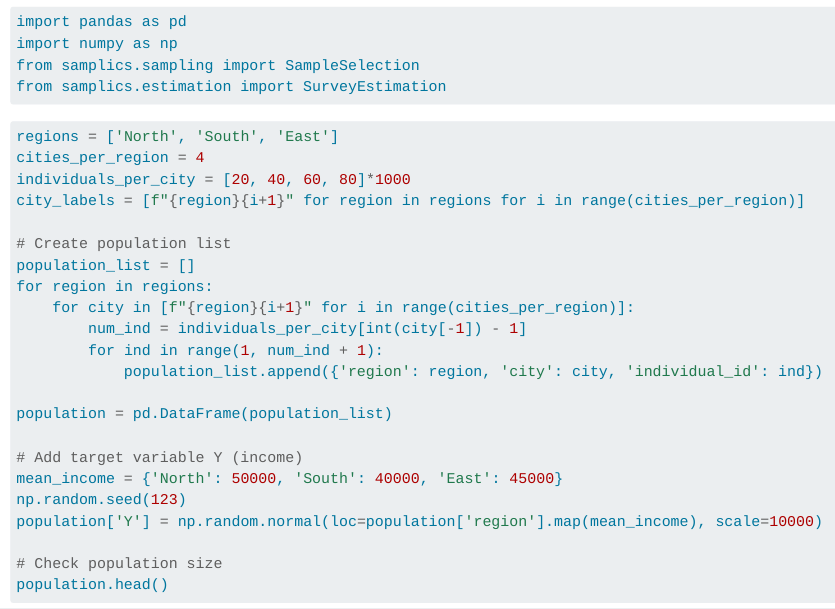
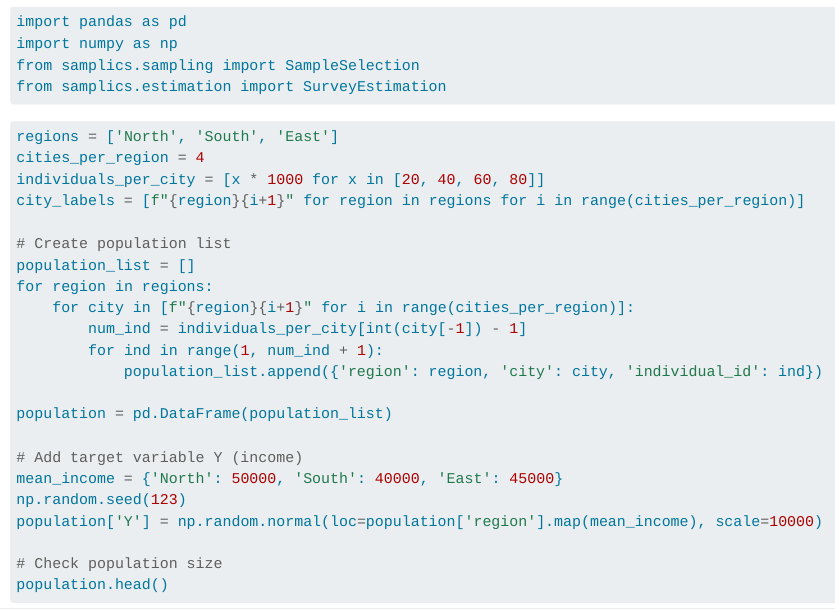
Before and after one commit to DepartmentOfStatisticsPUE/bi-2026, a Quarto document (codes/00-survey.qmd): the page in a window 1100 px wide, from 1360 px down. Rendered offline with R 4.5, knitr and Pandoc in place of Quarto, with nearby package versions; long lines of code are wrapped.

Commit message:
fix Python list multiplication bug in survey sampling code
In Python, [20, 40, 60, 80]*1000 repeats the list 1000 times instead
of multiplying each element by 1000 (as R does). Use a list
comprehension to match the intended R behavior.

Co-Authored-By: Claude Opus 4.6 <noreply@anthropic.com>

````diff
--- a/codes/00-survey.qmd
+++ b/codes/00-survey.qmd
@@ -74,7 +74,7 @@ from samplics.estimation import SurveyEstimation
 ```python
 regions = ['North', 'South', 'East']
 cities_per_region = 4
-individuals_per_city = [20, 40, 60, 80]*1000
+individuals_per_city = [x * 1000 for x in [20, 40, 60, 80]]
 city_labels = [f"{region}{i+1}" for region in regions for i in range(cities_per_region)]
 
 # Create population list
````
